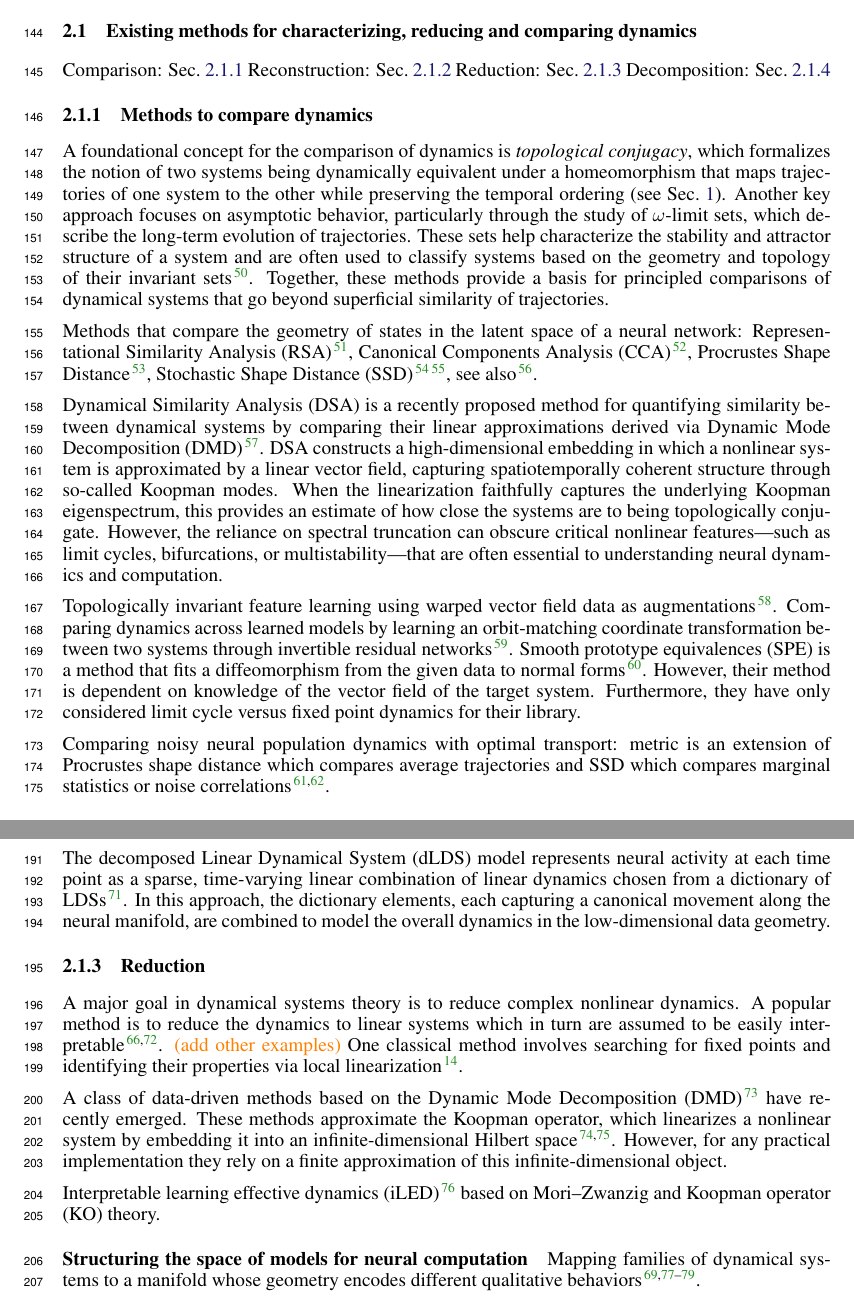
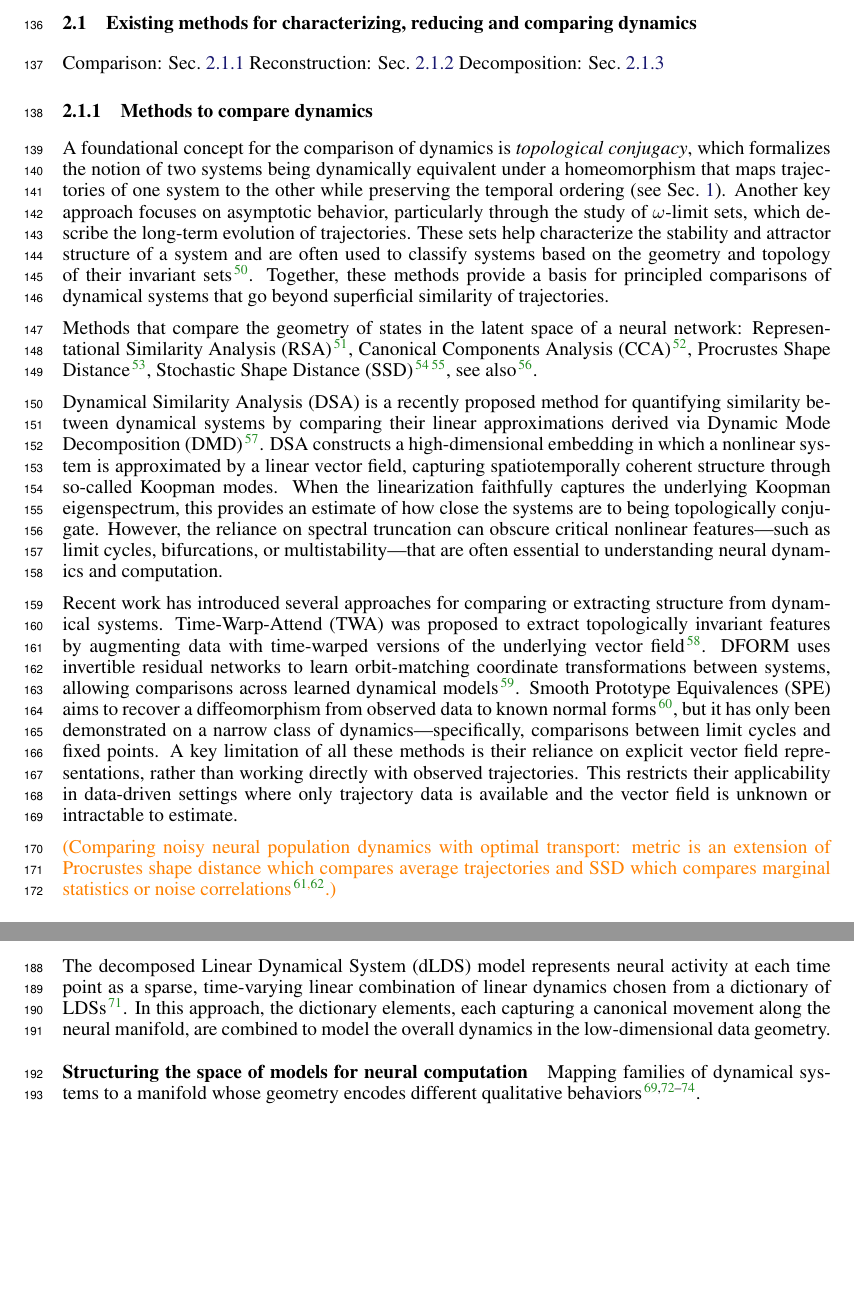
Before and after one commit to Asagodi/topological_diversity, a LaTeX paper (iam/interpretable_attractor_motifs.tex): two parts of pages 4 and 5 of 43, joined at a grey line, cut so that both start at the same text, the shorter picture padded with empty space. Compiled offline with pdfLaTeX.

Commit message:
writing across

```diff
--- a/iam/interpretable_attractor_motifs.tex
+++ b/iam/interpretable_attractor_motifs.tex
@@ -339,7 +338,7 @@ and define the scope of our contribution across three axes: the class of computa
 %ds_landscape_carving?
 Comparison: Sec.~\ref{sec:comparison}
 Reconstruction: Sec.~\ref{sec:reconstruction}
-Reduction: Sec.~\ref{sec:reduction}
+%Reduction: Sec.~\ref{sec:reduction}
 Decomposition: Sec.~\ref{sec:decomposition}
 
 %important for our philosophy:
@@ -370,15 +369,13 @@ However, the reliance on spectral truncation can obscure critical nonlinear feat
 %But we can capture some slow manifold behavior!
 
 %VF
-Topologically invariant feature learning using warped vector field data as augmentations\citep{moriel2024timewarpattend}.
-Comparing dynamics across learned models by learning an orbit-matching coordinate transformation between two systems through invertible residual networks\citep{chen2024dform}.
-%- orbital similarity loss (Eq.~5)  DFORM orbital similarity a noisy measure of topological equivalence
-Smooth prototype equivalences (SPE) is a method that fits a diffeomorphism from the given data to normal forms \citep{friedman2025characterizing}.
-%comments:
-However, their method is dependent on knowledge of the vector field of the target system.
-Furthermore, they have only considered limit cycle versus fixed point dynamics for their library.
-
-Comparing noisy neural population dynamics with optimal transport: metric is an extension of Procrustes shape distance which compares average trajectories and SSD which compares marginal statistics or noise correlations\citep{nejatbakhsh2024comparing, lipshutz2024disentangling}.
+Recent work has introduced several approaches for comparing or extracting structure from dynamical systems.
+Time-Warp-Attend (TWA) was proposed to extract topologically invariant features by augmenting data with time-warped versions of the underlying vector field \citep{moriel2024timewarpattend}. DFORM uses invertible residual networks to learn orbit-matching coordinate transformations between systems, allowing comparisons across learned dynamical models \citep{chen2024dform}. % However, its orbital similarity loss (Eq.~5) serves only as a noisy proxy for topological equivalence.
+Smooth Prototype Equivalences (SPE) aims to recover a diffeomorphism from observed data to known normal forms \citep{friedman2025characterizing}, but it has only been demonstrated on a narrow class of dynamics—specifically, comparisons between limit cycles and fixed points.
+A key limitation of all these methods is their reliance on explicit vector field representations, rather than working directly with observed trajectories.
+This restricts their applicability in data-driven settings where only trajectory data is available and the vector field is unknown or intractable to estimate.
+
+\ascomment{Comparing noisy neural population dynamics with optimal transport: metric is an extension of Procrustes shape distance which compares average trajectories and SSD which compares marginal statistics or noise correlations\citep{nejatbakhsh2024comparing, lipshutz2024disentangling}.}
 %Comments:
 
 
@@ -413,23 +410,23 @@ The features are embedded into lower-dimensional space through contrastive learn
 The decomposed Linear Dynamical System (dLDS) model represents neural activity at each time point as a sparse, time-varying linear combination of linear dynamics chosen from a dictionary of LDSs \citep{mudrik2024decomposed}.
  In this approach, the dictionary elements, each capturing a canonical movement along the neural manifold, are combined to model the overall dynamics in the low-dimensional data geometry.
 
-\subsubsection{Reduction}\label{sec:reduction} %simplification of dynamics
-A major goal in dynamical systems theory is to reduce complex nonlinear dynamics.
-%LDS red
-A popular method is to reduce the dynamics to linear systems which in turn are assumed to be easily interpretable  \citep{Nassar2018b,brenner2024almost}. \ascomment{add other examples}
-One classical method involves searching for fixed points and identifying their properties via local linearization \citep{sussillo2013blackbox}.
-
-
-%Topology based methods such as Delay Embedding and Takens' Theorem  only work if there is a single attractor.
-%Takens’ Embedding Theorem (Takens, 1981) expanded equivalence to high-dimensional systems, demonstrating that delay embeddings preserve topological conjugacy. These classical results provided important tools and conceptual frameworks for studying equivalence, but typically lacked a way to construct explicit conjugacies and often required explicit knowledge of governing equations, limiting their real-world usage.
-%this is kind of touched on in DSA comment
-%although multi-stable extensions
-
-%Koopman  Spectral properties of dynamical systems \citep{mezic2005spectral}
-%Spectral, DMD, EDMD
-A class of data-driven methods based on the Dynamic Mode Decomposition (DMD) \citep{schmid2010dynamic} have recently emerged.
-These methods approximate the Koopman operator, which linearizes a nonlinear system by embedding it into an infinite-dimensional Hilbert space \citep{williams2015data,brunton2016extracting}.
-However, for any practical implementation they rely on a finite approximation of this infinite-dimensional object.
+%\subsubsection{Reduction}\label{sec:reduction} %simplification of dynamics
+%A major goal in dynamical systems theory is to reduce complex nonlinear dynamics.
+%%LDS red
+%A popular method is to reduce the dynamics to linear systems, which in turn are assumed to be easily interpretable  \citep{Nassar2018b,brenner2024almost}. %\ascomment{add other examples}
+%%One classical method involves searching for fixed points and identifying their stability \citep{sussillo2013blackbox}.
+%
+%
+%%Topology based methods such as Delay Embedding and Takens' Theorem  only work if there is a single attractor.
+%%Takens’ Embedding Theorem (Takens, 1981) expanded equivalence to high-dimensional systems, demonstrating that delay embeddings preserve topological conjugacy. These classical results provided important tools and conceptual frameworks for studying equivalence, but typically lacked a way to construct explicit conjugacies and often required explicit knowledge of governing equations, limiting their real-world usage.
+%%this is kind of touched on in DSA comment
+%%although multi-stable extensions
+%
+%%Koopman  Spectral properties of dynamical systems \citep{mezic2005spectral}
+%%Spectral, DMD, EDMD
+%A class of data-driven methods based on the Dynamic Mode Decomposition (DMD) \citep{schmid2010dynamic} have recently emerged.
+%These methods approximate the Koopman operator, which linearizes a nonlinear system by embedding it into an infinite-dimensional Hilbert space \citep{williams2015data,brunton2016extracting}.
+%However, for any practical implementation they rely on a finite approximation of this infinite-dimensional object.
 
 %brunton:
 %SINDy: large library of candidate functions \citep{brunton2016discovering, brunton2016sparse, fasel2022ensemble}
@@ -438,7 +435,7 @@ However, for any practical implementation they rely on a finite approximation of
 %motifs: normal forms \citep{full1999templates} \citep{nayfeh2011normalforms} and \citep{bonilla2012discriminative} \citep{yair2017normalforms} \citep{friedman2025characterizing}
 
 %effective dynamics
-Interpretable learning effective dynamics (iLED) \citep{menier2025interpretable} based on Mori–Zwanzig and Koopman operator (KO) theory.
+%Interpretable learning effective dynamics (iLED) \citep{menier2025interpretable} based on Mori–Zwanzig and Koopman operator (KO) theory.
 
 
 %\begin{itemize}
```
Also changed, not shown: iam/interpretable_attractor_motifs.tex (17 more changed lines).
